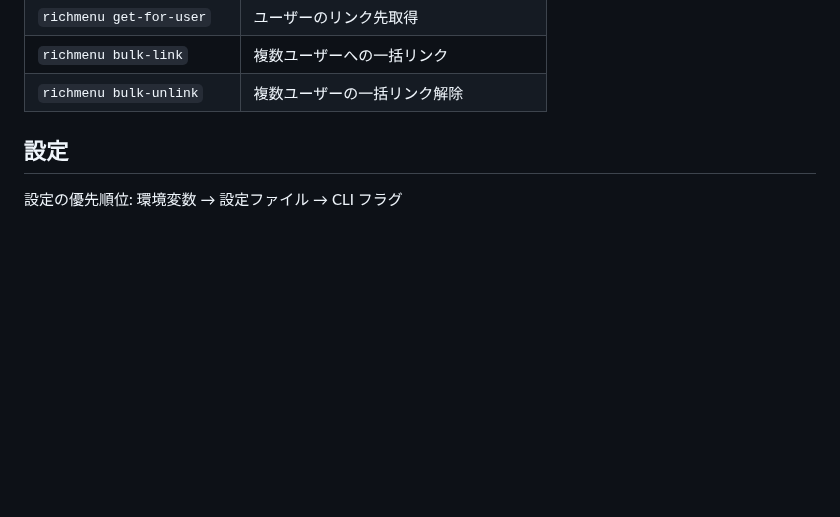
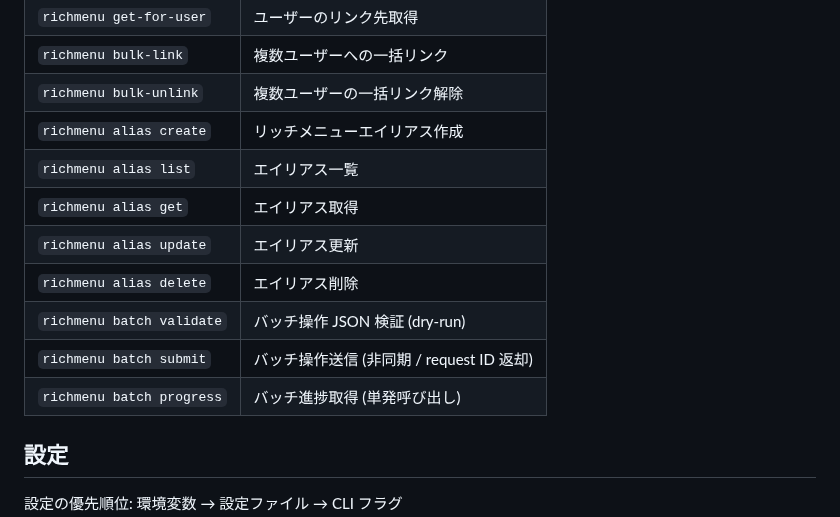
Before and after one commit to crowdy/conoha-cli-app-samples, a Markdown page: line-cli-go/README.md, the part around one of its changes. Drawn GitHub-style; blank space fills up the shorter version.

```diff
--- a/line-cli-go/README.md
+++ b/line-cli-go/README.md
@@ -85,6 +85,14 @@ cp .line-cli.yaml.example .line-cli.yaml
 | `richmenu get-for-user` | ユーザーのリンク先取得 |
 | `richmenu bulk-link` | 複数ユーザーへの一括リンク |
 | `richmenu bulk-unlink` | 複数ユーザーの一括リンク解除 |
+| `richmenu alias create` | リッチメニューエイリアス作成 |
+| `richmenu alias list` | エイリアス一覧 |
+| `richmenu alias get` | エイリアス取得 |
+| `richmenu alias update` | エイリアス更新 |
+| `richmenu alias delete` | エイリアス削除 |
+| `richmenu batch validate` | バッチ操作 JSON 検証 (dry-run) |
+| `richmenu batch submit` | バッチ操作送信 (非同期 / request ID 返却) |
+| `richmenu batch progress` | バッチ進捗取得 (単発呼び出し) |
 
 ## 設定
 
```
Also changed, not shown: other parts of line-cli-go/README.md (+46 -0 lines).
